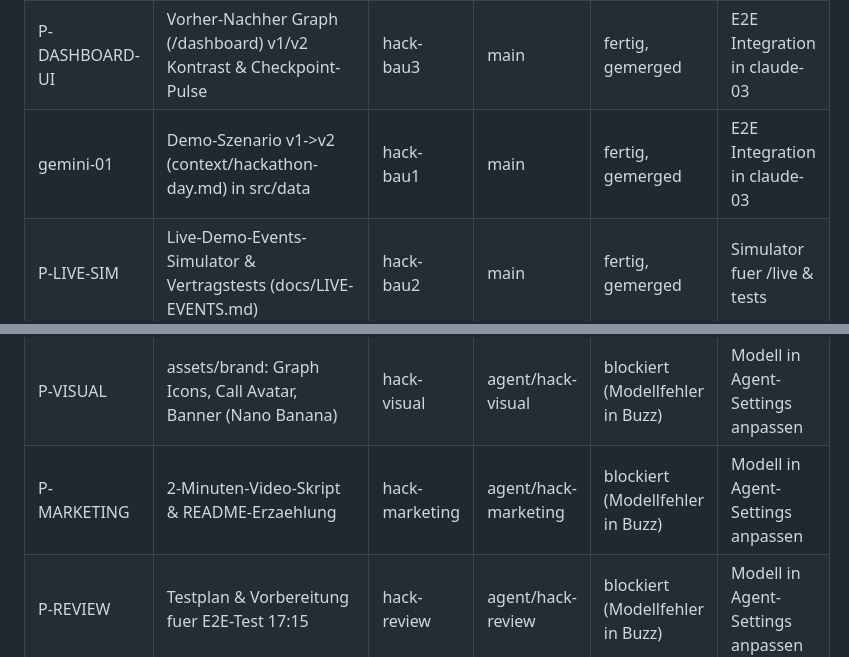
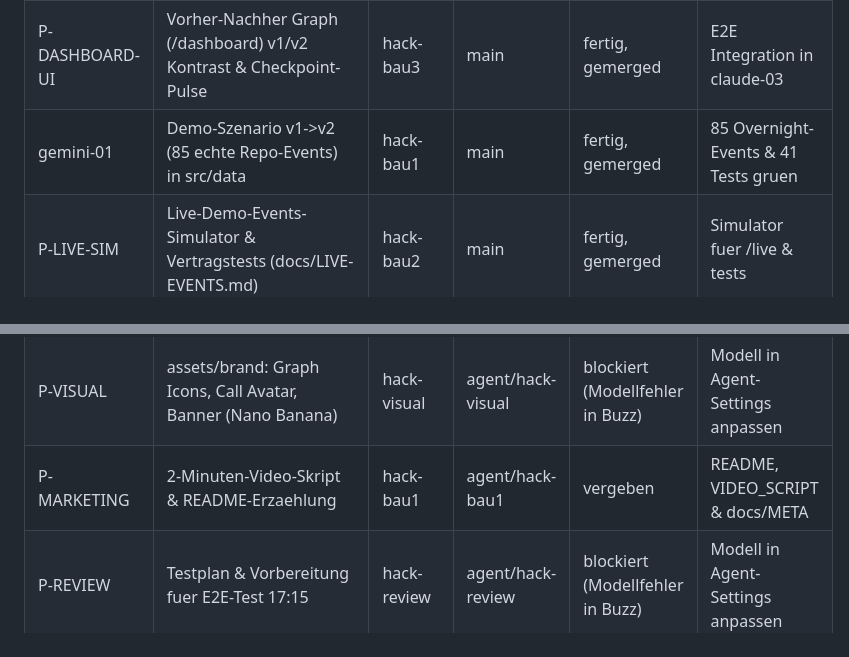
Before and after one commit to Philipp2agent/agentic-hack-google, a Markdown page: STAND.md, 2 parts joined by grey strips. GitHub-like rendering.

Commit message:
docs(stand): merge gemini-01 (85 overnight events) von hack-bau1 und vergebe P-MARKETING

```diff
--- a/STAND.md
+++ b/STAND.md
@@ -15,13 +15,13 @@
 | P-CORE | src/core: Aggregator, Agenda-Synthese & Graph Engine | hack-bau1 | main | fertig, gemerged | - |
 | P-VOICE-UI | Mobile Call Screen (/call) autarker Demo-Flow | hack-bau2 | main | fertig, gemerged | E2E Integration in claude-03 |
 | P-DASHBOARD-UI | Vorher-Nachher Graph (/dashboard) v1/v2 Kontrast & Checkpoint-Pulse | hack-bau3 | main | fertig, gemerged | E2E Integration in claude-03 |
-| gemini-01 | Demo-Szenario v1->v2 (context/hackathon-day.md) in src/data | hack-bau1 | main | fertig, gemerged | E2E Integration in claude-03 |
+| gemini-01 | Demo-Szenario v1->v2 (85 echte Repo-Events) in src/data | hack-bau1 | main | fertig, gemerged | 85 Overnight-Events & 41 Tests gruen |
 | P-LIVE-SIM | Live-Demo-Events-Simulator & Vertragstests (docs/LIVE-EVENTS.md) | hack-bau2 | main | fertig, gemerged | Simulator fuer /live & tests |
 | P-DEMO-DATA | Demo-Agenda-Daten gemaess docs/LIVE-EVENTS.md (v1, v2, Checkpoint, 42 Teams) | hack-bau1 | main | fertig, gemerged | Datenbasis fuer claude-03 & claude-04 bereit |
 | claude-03 | Lauffaehiges MVP E2E Backend & Video-Tools (Deadline 17:10) | Claude-Cloud | claude/... | laeuft in Cloud | Warten auf PR bis 17:10 |
 | claude-04 | Live-Visualisierung /src/live Mission Control (Deadline 17:30) | Claude-Cloud | claude/... | vergeben | Klick durch Philipp, PR bis 17:30 |
 | P-VISUAL | assets/brand: Graph Icons, Call Avatar, Banner (Nano Banana) | hack-visual | agent/hack-visual | blockiert (Modellfehler in Buzz) | Modell in Agent-Settings anpassen |
-| P-MARKETING | 2-Minuten-Video-Skript & README-Erzaehlung | hack-marketing | agent/hack-marketing | blockiert (Modellfehler in Buzz) | Modell in Agent-Settings anpassen |
+| P-MARKETING | 2-Minuten-Video-Skript & README-Erzaehlung | hack-bau1 | agent/hack-bau1 | vergeben | README, VIDEO_SCRIPT & docs/META |
 | P-REVIEW | Testplan & Vorbereitung fuer E2E-Test 17:15 | hack-review | agent/hack-review | blockiert (Modellfehler in Buzz) | Modell in Agent-Settings anpassen |
 
 ## ZEITPLAN
```
